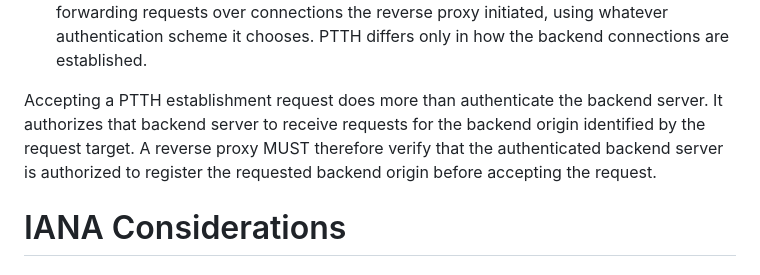
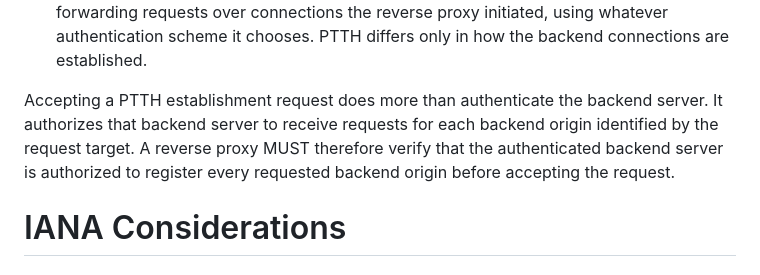
Before and after one commit to kazuho/draft-kazuho-ptth-ptth, a Markdown page: draft-kazuho-ptth-ptth.md, the part around one of its changes. Drawn GitHub-style.

```diff
--- a/draft-kazuho-ptth-ptth.md
+++ b/draft-kazuho-ptth-ptth.md
@@ -327,11 +334,10 @@ This authority model of HTTP remains unchanged under PTTH:
   PTTH differs only in how the backend connections are established.
 
 Accepting a PTTH establishment request does more than authenticate the backend
-server. It authorizes that backend server to receive requests for the backend
+server. It authorizes that backend server to receive requests for each backend
 origin identified by the request target. A reverse proxy MUST therefore verify
-that the authenticated backend server is authorized to register the requested
+that the authenticated backend server is authorized to register every requested
 backend origin before accepting the request.
-
 
 # IANA Considerations
 
```
Also changed, not shown: other parts of draft-kazuho-ptth-ptth.md (+34 -27 lines).
